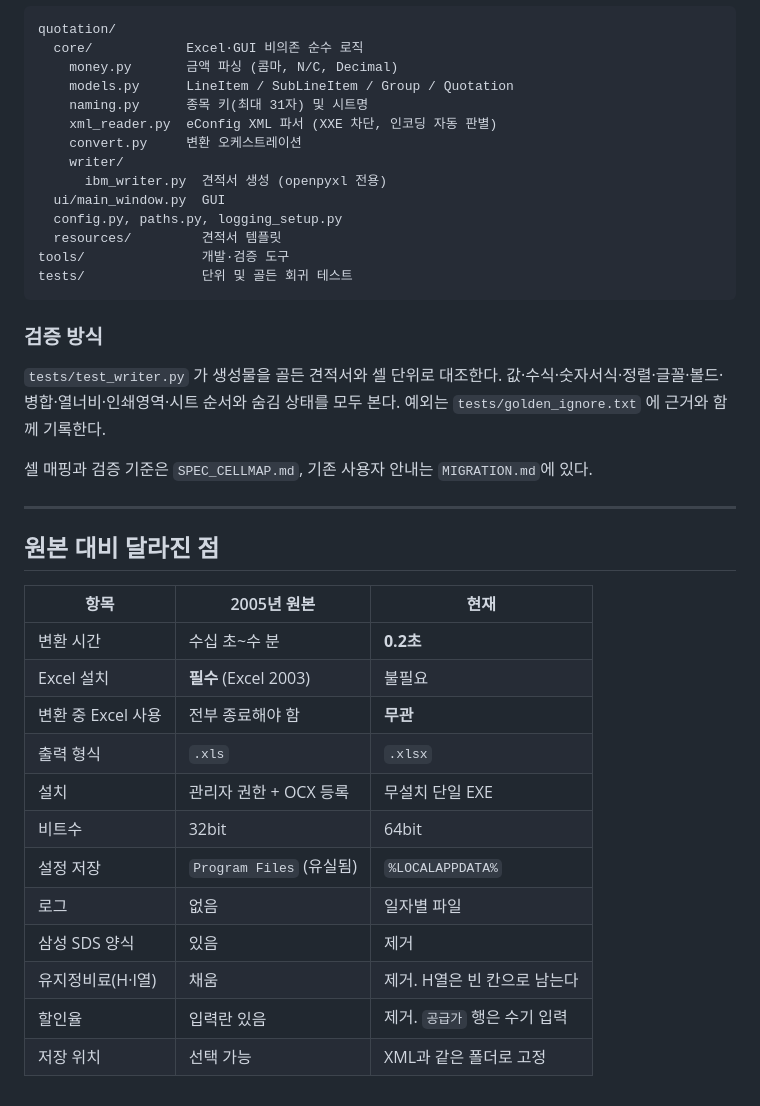
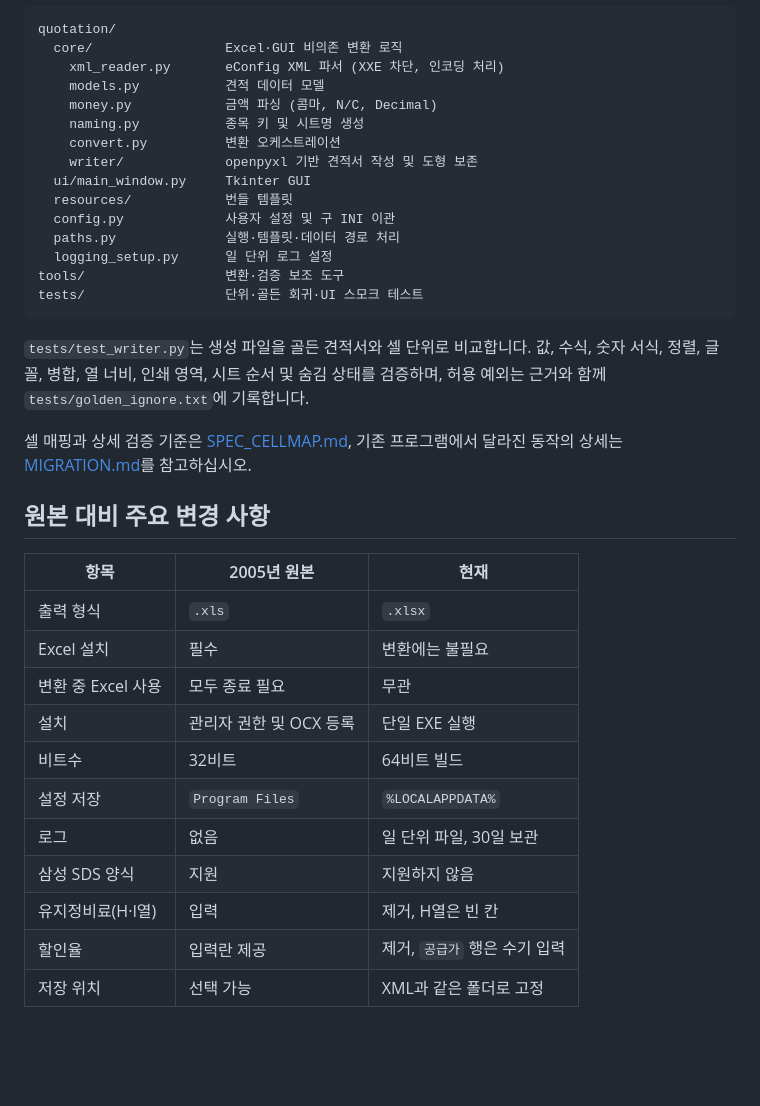
Before and after one commit to tkddls8848/quotation, a Markdown page: README.md, the part around one of its changes. GitHub-like rendering; blank space fills up the shorter version.

````diff
--- a/README.md
+++ b/README.md
@@ -78,41 +73,36 @@ python -m venv .venv
 quotation/
-  core/            Excel·GUI 비의존 순수 로직
-    money.py       금액 파싱 (콤마, N/C, Decimal)
-    models.py      LineItem / SubLineItem / Group / Quotation
-    naming.py      종목 키(최대 31자) 및 시트명
-    xml_reader.py  eConfig XML 파서 (XXE 차단, 인코딩 자동 판별)
-    convert.py     변환 오케스트레이션
-    writer/
-      ibm_writer.py  견적서 생성 (openpyxl 전용)
-  ui/main_window.py  GUI
-  config.py, paths.py, logging_setup.py
-  resources/         견적서 템플릿
-tools/               개발·검증 도구
-tests/               단위 및 골든 회귀 테스트
+  core/                 Excel·GUI 비의존 변환 로직
+    xml_reader.py       eConfig XML 파서 (XXE 차단, 인코딩 처리)
+    models.py           견적 데이터 모델
+    money.py            금액 파싱 (콤마, N/C, Decimal)
+    naming.py           종목 키 및 시트명 생성
+    convert.py          변환 오케스트레이션
+    writer/             openpyxl 기반 견적서 작성 및 도형 보존
+  ui/main_window.py     Tkinter GUI
+  resources/            번들 템플릿
+  config.py             사용자 설정 및 구 INI 이관
+  paths.py              실행·템플릿·데이터 경로 처리
+  logging_setup.py      일 단위 로그 설정
+tools/                  변환·검증 보조 도구
+tests/                  단위·골든 회귀·UI 스모크 테스트
 ```
 
-### 검증 방식
-`tests/test_writer.py` 가 생성물을 골든 견적서와 셀 단위로 대조한다.
-값·수식·숫자서식·정렬·글꼴·볼드·병합·열너비·인쇄영역·시트 순서와 숨김 상태를 모두 본다.
-예외는 `tests/golden_ignore.txt` 에 근거와 함께 기록한다.
+`tests/test_writer.py`는 생성 파일을 골든 견적서와 셀 단위로 비교합니다. 값, 수식, 숫자 서식, 정렬, 글꼴, 병합, 열 너비, 인쇄 영역, 시트 순서 및 숨김 상태를 검증하며, 허용 예외는 근거와 함께 `tests/golden_ignore.txt`에 기록합니다.
 
-셀 매핑과 검증 기준은 `SPEC_CELLMAP.md`, 기존 사용자 안내는 `MIGRATION.md`에 있다.
+셀 매핑과 상세 검증 기준은 [SPEC_CELLMAP.md](SPEC_CELLMAP.md), 기존 프로그램에서 달라진 동작의 상세는 [MIGRATION.md](MIGRATION.md)를 참고하십시오.
 
----
-
-## 원본 대비 달라진 점
+## 원본 대비 주요 변경 사항
 
 | 항목 | 2005년 원본 | 현재 |
 |---|---|---|
-| 변환 시간 | 수십 초~수 분 | **0.2초** |
-| Excel 설치 | **필수** (Excel 2003) | 불필요 |
-| 변환 중 Excel 사용 | 전부 종료해야 함 | **무관** |
 | 출력 형식 | `.xls` | `.xlsx` |
-| 설치 | 관리자 권한 + OCX 등록 | 무설치 단일 EXE |
-| 비트수 | 32bit | 64bit |
-| 설정 저장 | `Program Files` (유실됨) | `%LOCALAPPDATA%` |
-| 로그 | 없음 | 일자별 파일 |
-| 삼성 SDS 양식 | 있음 | 제거 |
-| 유지정비료(H·I열) | 채움 | 제거. H열은 빈 칸으로 남는다 |
-| 할인율 | 입력란 있음 | 제거. `공급가` 행은 수기 입력 |
+| Excel 설치 | 필수 | 변환에는 불필요 |
+| 변환 중 Excel 사용 | 모두 종료 필요 | 무관 |
+| 설치 | 관리자 권한 및 OCX 등록 | 단일 EXE 실행 |
+| 비트수 | 32비트 | 64비트 빌드 |
+| 설정 저장 | `Program Files` | `%LOCALAPPDATA%` |
+| 로그 | 없음 | 일 단위 파일, 30일 보관 |
+| 삼성 SDS 양식 | 지원 | 지원하지 않음 |
+| 유지정비료(H·I열) | 입력 | 제거, H열은 빈 칸 |
+| 할인율 | 입력란 제공 | 제거, `공급가` 행은 수기 입력 |
 | 저장 위치 | 선택 가능 | XML과 같은 폴더로 고정 |
````
Also changed, not shown: other parts of README.md (+42 -47 lines).
